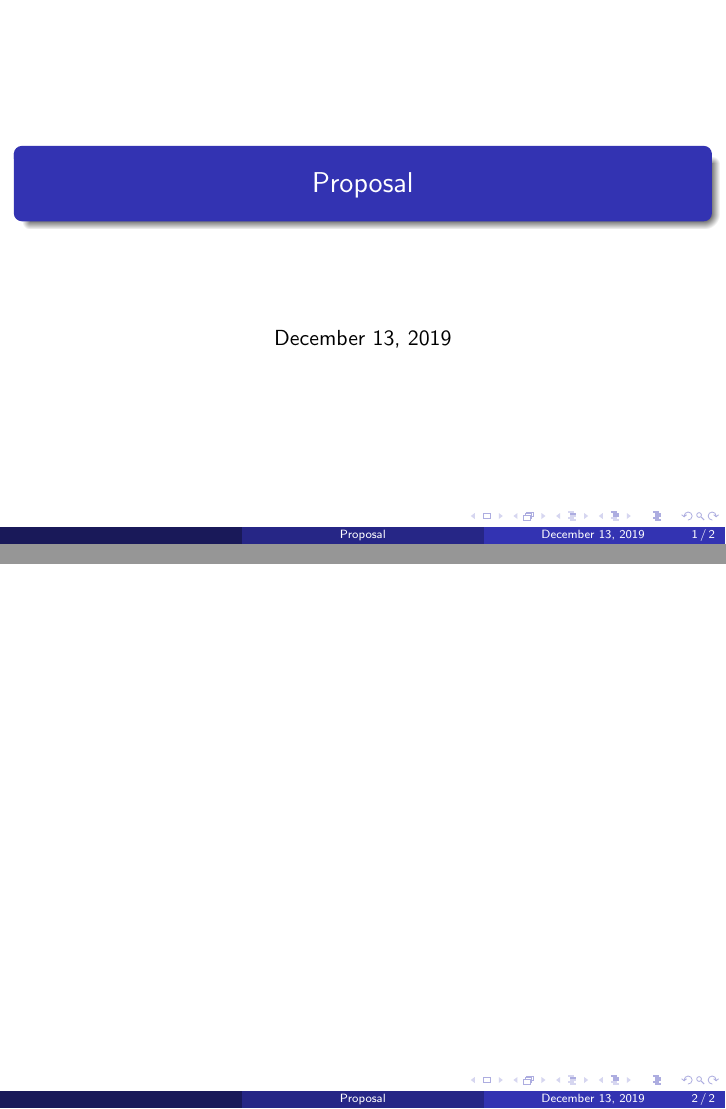
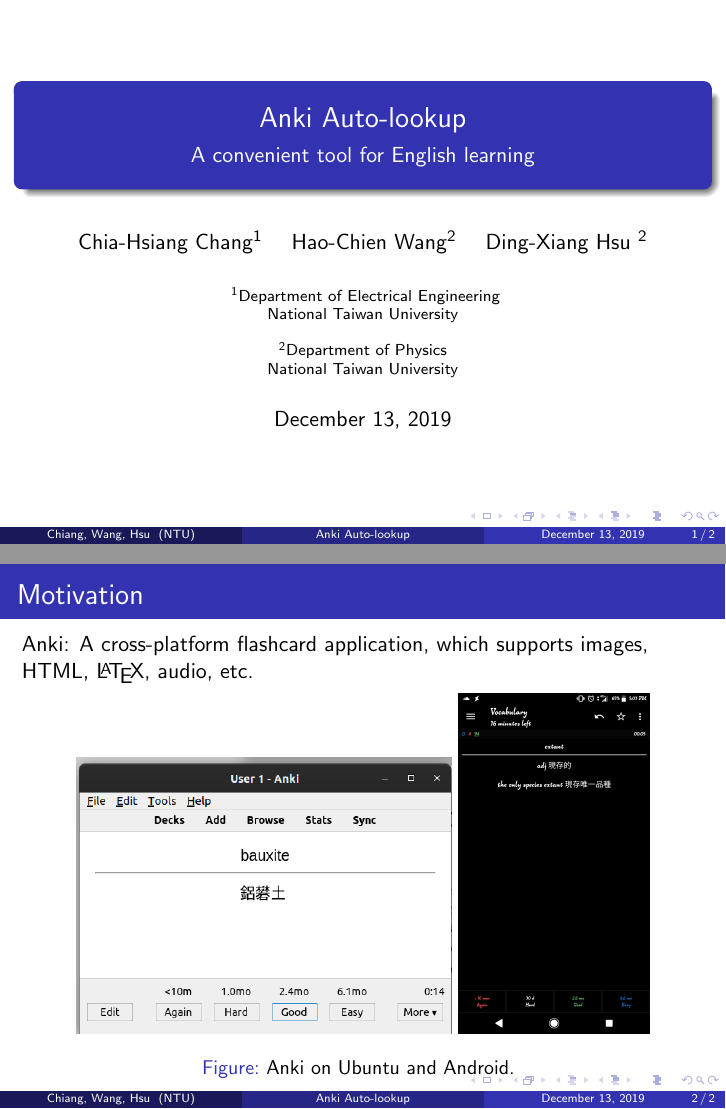
Before and after one commit to fhcwcsy/anki-autolookup, LaTeX slides (presentation/proposal.tex): pages 1 and 2 of 2, joined at a grey line. Compiled offline with pdfLaTeX.

Commit message:
slides update

```diff
--- a/presentation/proposal.tex
+++ b/presentation/proposal.tex
@@ -10,12 +10,37 @@
 \usecolortheme{default}
 %Style setting END
 
-\title{Proposal}
+\title{Anki Auto-lookup}
+\subtitle{A convenient tool for English learning}
+\author[Chiang, Wang, Hsu]
+{Chia-Hsiang Chang\inst{1} \and Hao-Chien Wang\inst{2} \and Ding-Xiang Hsu \inst{2}}
+
+\institute[NTU] % (optional)
+{
+	\inst{1}%
+	Department of Electrical Engineering\\
+	National Taiwan University
+	\and
+	\inst{2}%
+	Department of Physics\\
+	National Taiwan University
+}
 
 \begin{document}
+
 \frame{\titlepage}
+
 \begin{frame}
-
+	\frametitle{Motivation}
+	Anki: A cross-platform flashcard application, which supports images, HTML,
+	\LaTeX, audio, etc.
+	\begin{figure}[h]
+		\centering
+		\includegraphics[width=0.55\linewidth]{./ankidesktop.png}
+		\includegraphics[width=0.28\linewidth]{./ankidroid.png}
+		\caption{Anki on Ubuntu and Android.
+		\label{fig:anki}}
+	\end{figure}
 \end{frame}
 
 
```
Also changed, not shown: presentation/ankidesktop.png (added), presentation/ankidroid.png (added), presentation/proposal.pdf, 1 other file.
